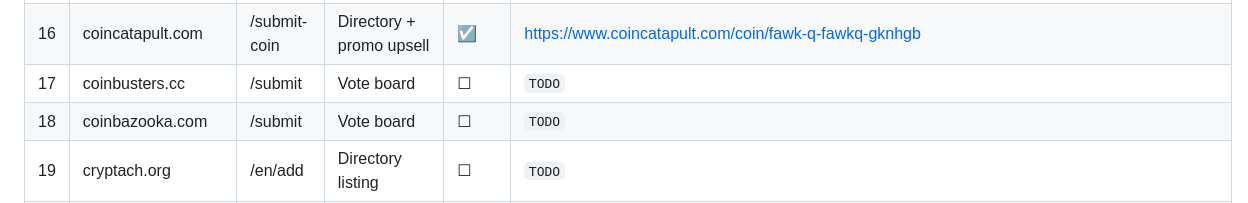
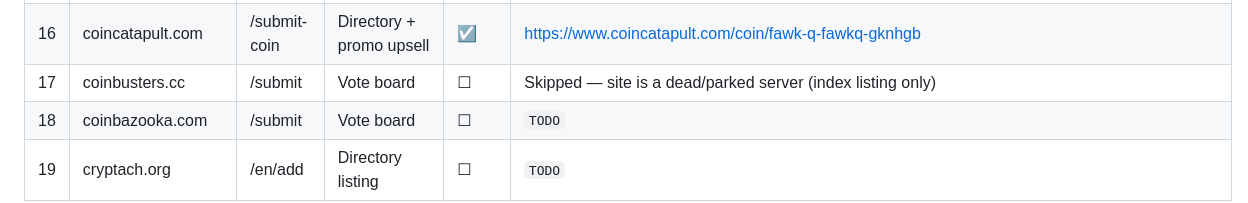
Before and after one commit to darealrektrush/Project-Q-, a Markdown page: LISTING-KIT.md, the part around the change. GitHub-like rendering.

Commit message:
Clarify coinbusters.cc status in listing
Updated status for coinbusters.cc to indicate site is a dead/parked server.

```diff
--- a/LISTING-KIT.md
+++ b/LISTING-KIT.md
@@ -108,7 +108,7 @@ Then copy the "Daily Vote Rally" block below into your Telegram each day.
 | 14 | cointoplist.net | /add-coin | Directory listing | ☑ | Submitted — pending approval |
 | 15 | rugfreecoins.com | /submit | "Rug-free" angle — lean on your transparency story | ☐ | Skipped — site not loading/broken |
 | 16 | coincatapult.com | /submit-coin | Directory + promo upsell | ☑ | https://www.coincatapult.com/coin/fawk-q-fawkq-gknhgb |
-| 17 | coinbusters.cc | /submit | Vote board | ☐ | `TODO` |
+| 17 | coinbusters.cc | /submit | Vote board | ☐ | Skipped — site is a dead/parked server (index listing only) |
 | 18 | coinbazooka.com | /submit | Vote board | ☐ | `TODO` |
 | 19 | cryptach.org | /en/add | Directory listing | ☐ | `TODO` |
 | 20 | coinsgods.com | /submit | Vote board | ☐ | `TODO` |
```
